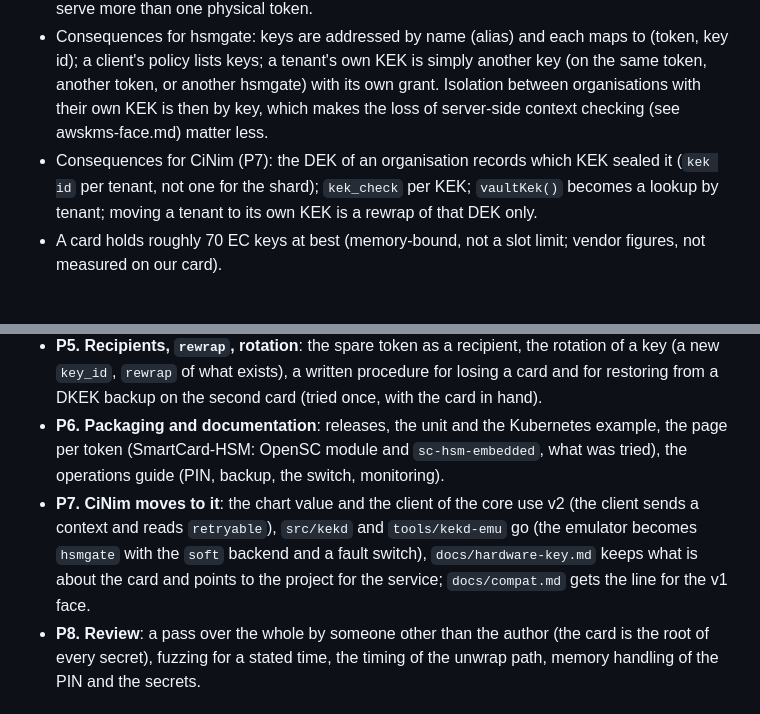
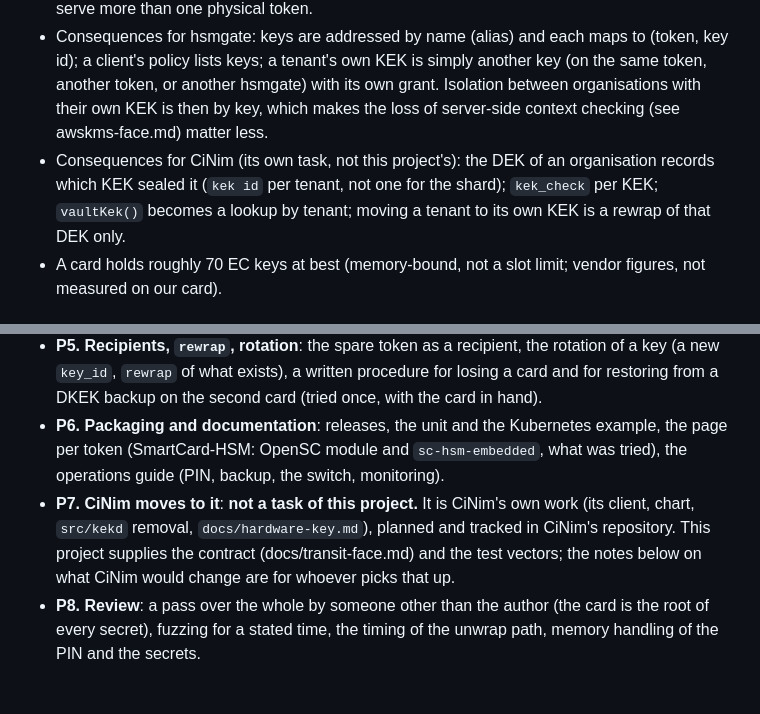
Before and after one commit to zystem/hsmgate, a Markdown page: docs/project-plan.md, 2 parts joined by grey strips. Drawn GitHub-style.

```diff
--- a/docs/project-plan.md
+++ b/docs/project-plan.md
@@ -16,7 +16,7 @@ This page says what to take from the neighbours, what to change in the API, how
   one hsmgate may serve more than one physical token.
 - Consequences for hsmgate: keys are addressed by name (alias) and each maps to (token, key id); a client's policy lists keys; a tenant's own KEK is simply another key (on the same token, another token, or another hsmgate) with its own grant.
   Isolation between organisations with their own KEK is then by key, which makes the loss of server-side context checking (see awskms-face.md) matter less.
-- Consequences for CiNim (P7): the DEK of an organisation records which KEK sealed it (`kek id` per tenant, not one for the shard); `kek_check` per KEK; `vaultKek()` becomes a lookup by tenant; moving a tenant to its own KEK is a rewrap of that DEK only.
+- Consequences for CiNim (its own task, not this project's): the DEK of an organisation records which KEK sealed it (`kek id` per tenant, not one for the shard); `kek_check` per KEK; `vaultKek()` becomes a lookup by tenant; moving a tenant to its own KEK is a rewrap of that DEK only.
 - A card holds roughly 70 EC keys at best (memory-bound, not a slot limit; vendor figures, not measured on our card).
 
 ## 1. What the project is
@@ -107,7 +107,7 @@ Supply chain as KeySealer: signed releases and containers, an SBOM, SLSA provena
 - **P4. Faces**: `compat v1` (the core of CiNim works unchanged against it, the tests of `tkekclient` run against the new service), `transit` (the OpenBao run of section 13 repeated, through mTLS and over a network, which was not tried), then `k8s-kms-v2`.
 - **P5. Recipients, `rewrap`, rotation**: the spare token as a recipient, the rotation of a key (a new `key_id`, `rewrap` of what exists), a written procedure for losing a card and for restoring from a DKEK backup on the second card (tried once, with the card in hand).
 - **P6. Packaging and documentation**: releases, the unit and the Kubernetes example, the page per token (SmartCard-HSM: OpenSC module and `sc-hsm-embedded`, what was tried), the operations guide (PIN, backup, the switch, monitoring).
-- **P7. CiNim moves to it**: the chart value and the client of the core use v2 (the client sends a context and reads `retryable`), `src/kekd` and `tools/kekd-emu` go (the emulator becomes `hsmgate` with the `soft` backend and a fault switch), `docs/hardware-key.md` keeps what is about the card and points to the project for the service; `docs/compat.md` gets the line for the v1 face.
+- **P7. CiNim moves to it**: **not a task of this project.** It is CiNim's own work (its client, chart, `src/kekd` removal, `docs/hardware-key.md`), planned and tracked in CiNim's repository. This project supplies the contract (docs/transit-face.md) and the test vectors; the notes below on what CiNim would change are for whoever picks that up.
 - **P8. Review**: a pass over the whole by someone other than the author (the card is the root of every secret), fuzzing for a stated time, the timing of the unwrap path, memory handling of the PIN and the secrets.
 
 ## 9. What stays in CiNim
```
Also changed, not shown: docs/awskms-face.md (+1 -1 lines), docs/transit-face.md (+1 -1 lines).
